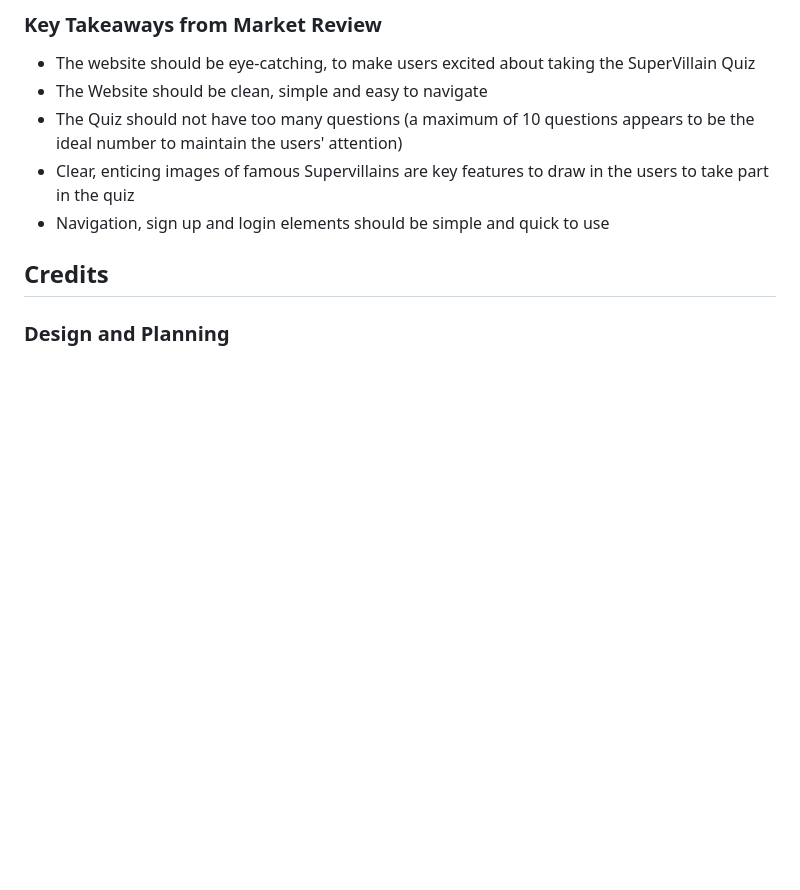
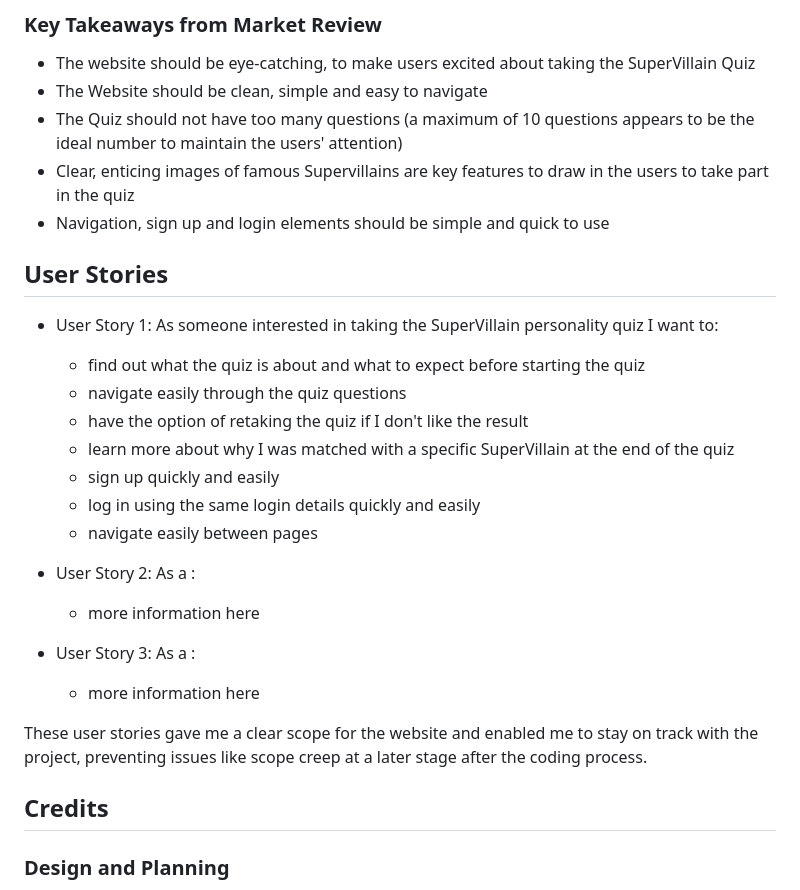
Before and after one commit to pecheylauren02/mp2-supervillain-personality-quiz, a Markdown page: docs/README.md, the part around the change. Rendered like a GitHub page; blank space fills up the shorter version.

Commit message:
docs: Add user stories to README.md file

```diff
--- a/docs/README.md
+++ b/docs/README.md
@@ -110,6 +110,23 @@ Before designing the website, I reviewed other personality quiz websites (see be
 - Clear, enticing images of famous Supervillains are key features to draw in the users to take part in the quiz
 - Navigation, sign up and login elements should be simple and quick to use
 
+## User Stories
+- User Story 1: As someone interested in taking the SuperVillain personality quiz I want to:
+     - find out what the quiz is about and what to expect before starting the quiz
+     - navigate easily through the quiz questions
+     - have the option of retaking the quiz if I don't like the result
+     - learn more about why I was matched with a specific SuperVillain at the end of the quiz
+     - sign up quickly and easily
+     - log in using the same login details quickly and easily
+     - navigate easily between pages
+
+- User Story 2: As a :
+     - more information here
+
+- User Story 3: As a :
+     - more information here
+
+These user stories gave me a clear scope for the website and enabled me to stay on track with the project, preventing issues like scope creep at a later stage after the coding process.
 
 ## Credits
 
```
